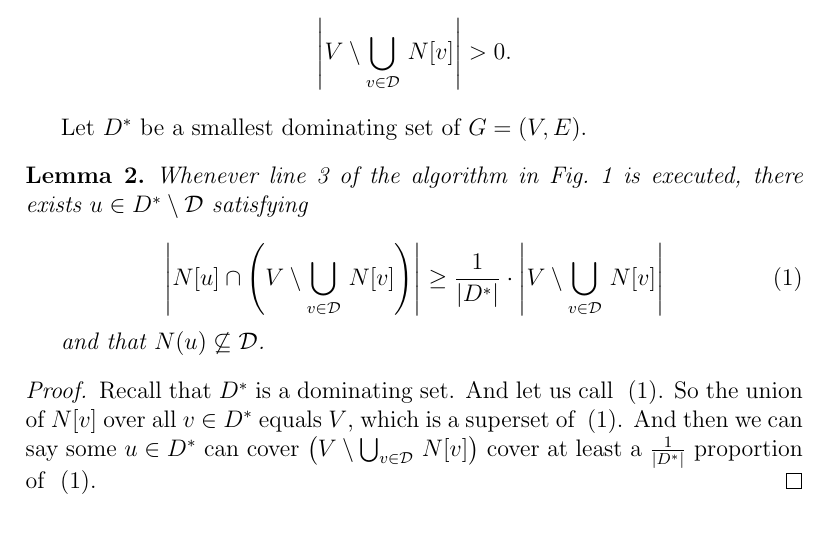
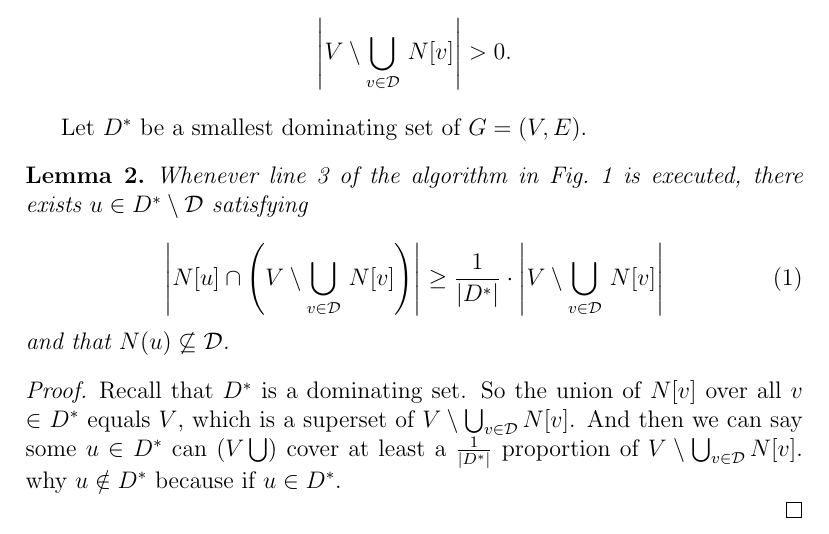
Before and after one commit to drose11244/paired_dominating_set, a LaTeX document (Introduction.tex): part of page 2 of 3, cut so that both start at the same text. Compiled offline with pdfLaTeX.

Commit message:
lemma2 I have some qution，wating answer~

```diff
--- a/Introduction.tex
+++ b/Introduction.tex
@@ -70,12 +70,14 @@ there exists $u\in D^*\setminus {\cal D}$ satisfying
 \cdot\left|V\setminus \bigcup_{v\in {\cal D}}\,N[v]\right|
 \label{lemma2-equation}
 \end{equation}
-
-
 and that $N(u)\not\subseteq {\cal D}$.
 \end{lemma}
 \begin{proof}
-Recall that $D^*$ is a dominating set. And let us call ~(\ref{lemma2-equation}). So the union of $N[v]$ over all $v$ $\in$ $D^*$ equals $V$, which is a superset of ~(\ref{lemma2-equation}). And then we can say some $u\in D^*$ can cover~$\left(V\setminus \bigcup_{v\in {\cal D}}\,N[v]\right)$ cover at least a $\frac{1}{|D^*|}$  proportion of ~(\ref{lemma2-equation}).
+Recall that $D^*$ is a dominating set. So the union of $N[v]$ over all $v$ $\in$ $D^*$ equals $V$, which is a superset of $V\setminus \bigcup_{v\in{\cal D}} N[v]$. And then we can say some $u\in D^*$ can~$\left(V \bigcup \right)$ cover at least a $\frac{1}{|D^*|}$  proportion of $V\setminus \bigcup_{v\in{\cal D}} N[v]$. why $u\notin D^*$ because if $u\in D^*$.
+
+
+
+
 \end{proof}
 \clearpage
 
```
